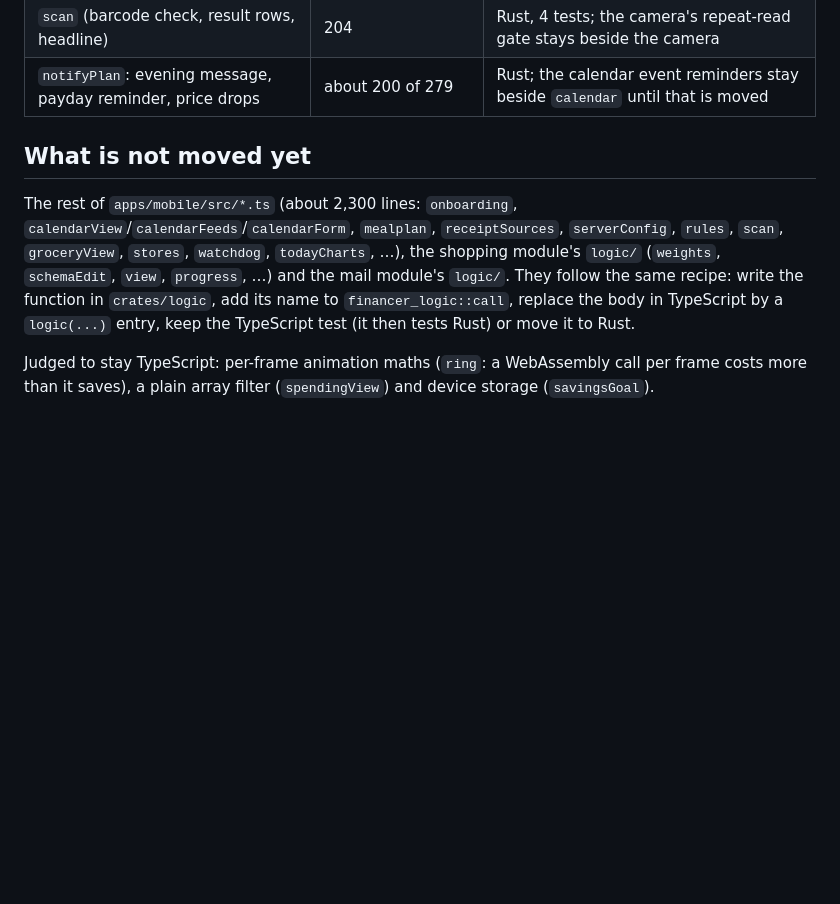
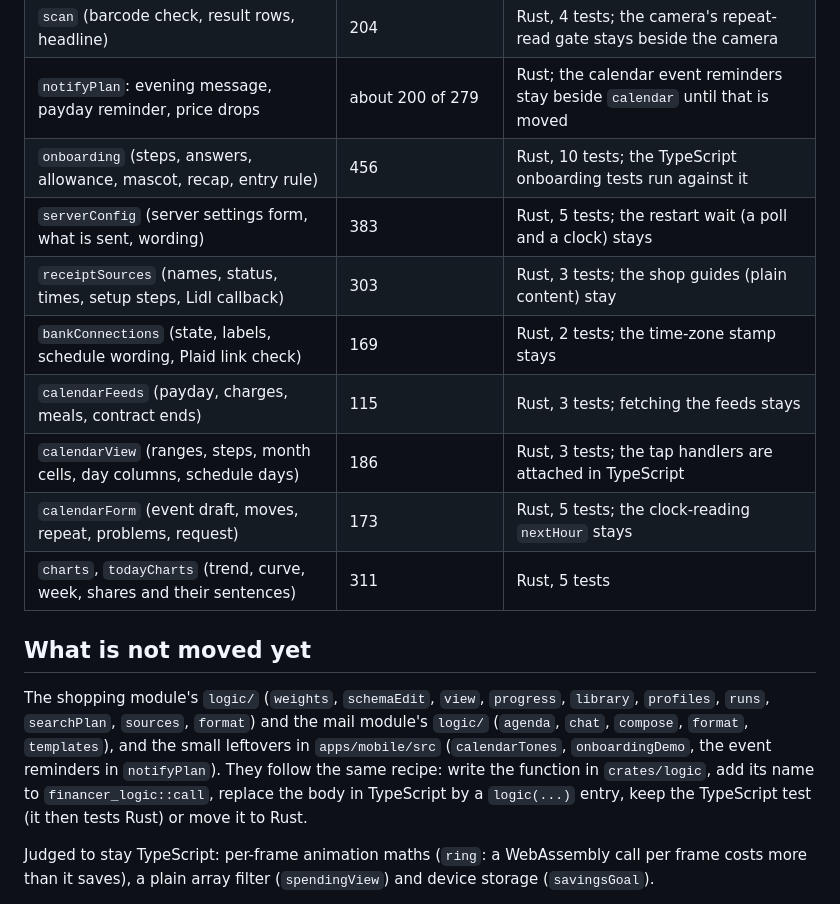
Before and after one commit to driver005/financer, a Markdown page: docs/LOGIC.md, the part around the change. GitHub-like rendering; blank space fills up the shorter version.

Commit message:
Update the app logic table for the modules moved to Rust

```diff
--- a/docs/LOGIC.md
+++ b/docs/LOGIC.md
@@ -51,14 +51,23 @@ CI runs them in the `sdk-web` job, which has the bindings.
 | `mealplan` (weeks, plan entries, ticks, budget wording) | 280 | Rust, 6 tests |
 | `scan` (barcode check, result rows, headline) | 204 | Rust, 4 tests; the camera's repeat-read gate stays beside the camera |
 | `notifyPlan`: evening message, payday reminder, price drops | about 200 of 279 | Rust; the calendar event reminders stay beside `calendar` until that is moved |
+| `onboarding` (steps, answers, allowance, mascot, recap, entry rule) | 456 | Rust, 10 tests; the TypeScript onboarding tests run against it |
+| `serverConfig` (server settings form, what is sent, wording) | 383 | Rust, 5 tests; the restart wait (a poll and a clock) stays |
+| `receiptSources` (names, status, times, setup steps, Lidl callback) | 303 | Rust, 3 tests; the shop guides (plain content) stay |
+| `bankConnections` (state, labels, schedule wording, Plaid link check) | 169 | Rust, 2 tests; the time-zone stamp stays |
+| `calendarFeeds` (payday, charges, meals, contract ends) | 115 | Rust, 3 tests; fetching the feeds stays |
+| `calendarView` (ranges, steps, month cells, day columns, schedule days) | 186 | Rust, 3 tests; the tap handlers are attached in TypeScript |
+| `calendarForm` (event draft, moves, repeat, problems, request) | 173 | Rust, 5 tests; the clock-reading `nextHour` stays |
+| `charts`, `todayCharts` (trend, curve, week, shares and their sentences) | 311 | Rust, 5 tests |
 
 ## What is not moved yet
 
-The rest of `apps/mobile/src/*.ts` (about 2,300 lines: `onboarding`, `calendarView`/`calendarFeeds`/`calendarForm`, `mealplan`,
-`receiptSources`, `serverConfig`, `rules`, `scan`, `groceryView`, `stores`, `watchdog`, `todayCharts`, …), the shopping
-module's `logic/` (`weights`, `schemaEdit`, `view`, `progress`, …) and the mail module's `logic/`. They follow the
-same recipe: write the function in `crates/logic`, add its name to `financer_logic::call`, replace the body in
-TypeScript by a `logic(...)` entry, keep the TypeScript test (it then tests Rust) or move it to Rust.
+The shopping module's `logic/` (`weights`, `schemaEdit`, `view`, `progress`, `library`, `profiles`, `runs`,
+`searchPlan`, `sources`, `format`) and the mail module's `logic/` (`agenda`, `chat`, `compose`, `format`,
+`templates`), and the small leftovers in `apps/mobile/src` (`calendarTones`, `onboardingDemo`, the event reminders in
+`notifyPlan`). They follow the same recipe: write the function in `crates/logic`, add its name to
+`financer_logic::call`, replace the body in TypeScript by a `logic(...)` entry, keep the TypeScript test (it then tests
+Rust) or move it to Rust.
 
 Judged to stay TypeScript: per-frame animation maths (`ring`: a WebAssembly call per frame costs more than it saves), a plain array filter (`spendingView`) and device storage (`savingsGoal`).
 
```
